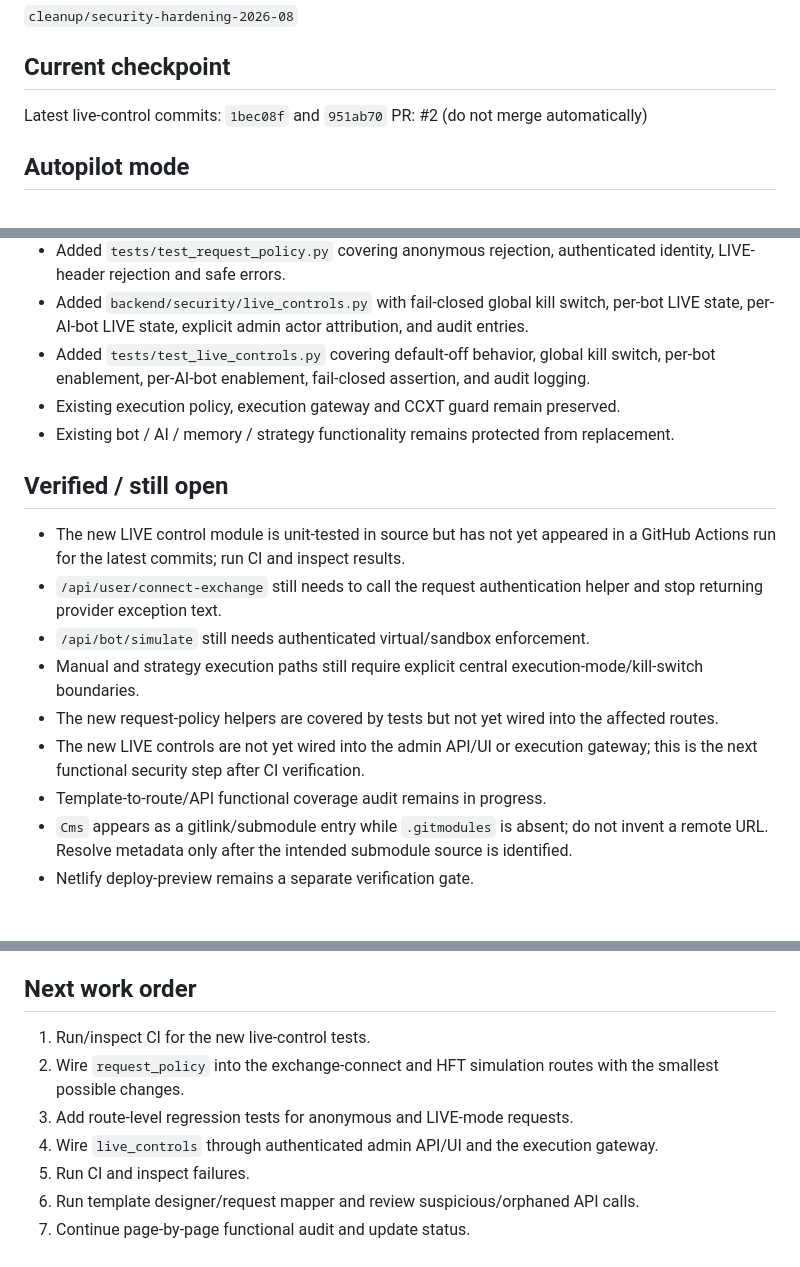
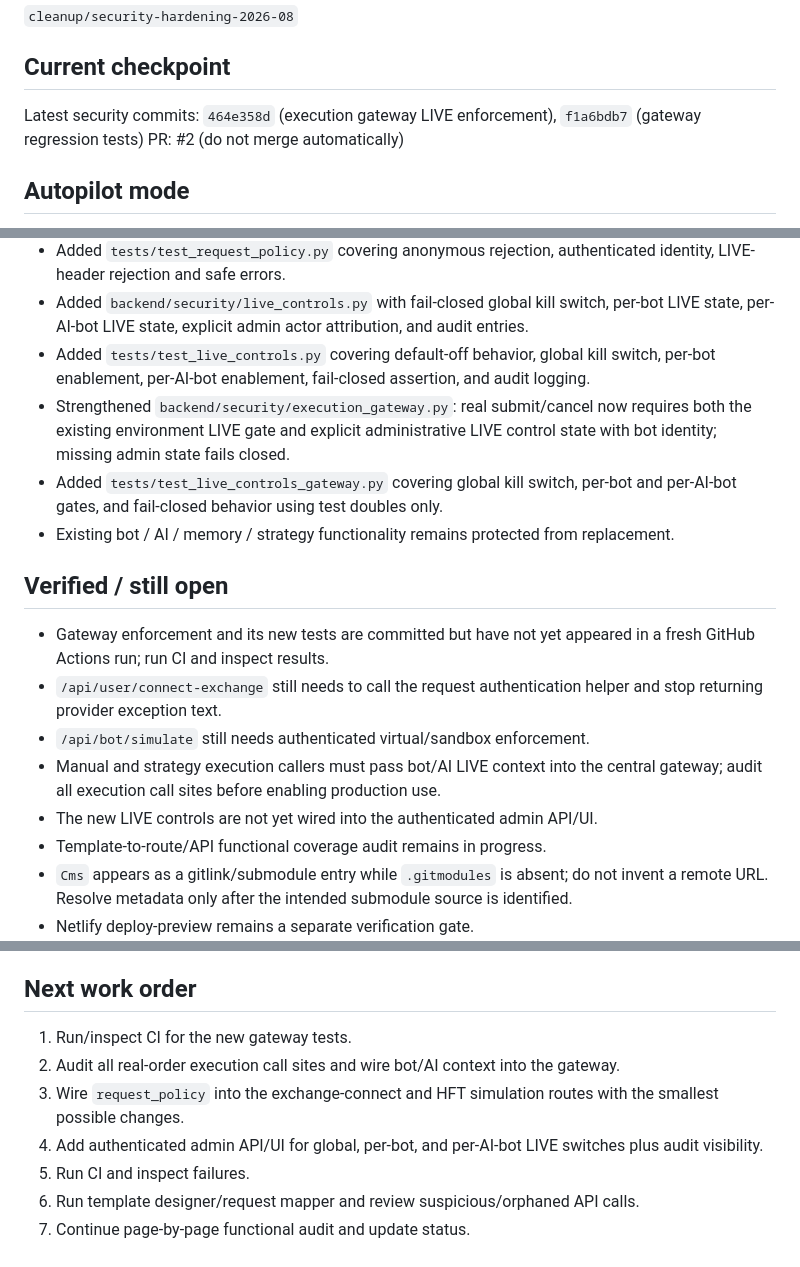
Before and after one commit to bosszeka40-pixel/Cms-my, a Markdown page: AUTOPILOT_STATUS.md, 3 parts joined by grey strips. Rendered like a GitHub page; blank space fills up the shorter version.

Commit message:
docs: record execution gateway LIVE enforcement checkpoint

```diff
--- a/AUTOPILOT_STATUS.md
+++ b/AUTOPILOT_STATUS.md
@@ -8,7 +8,7 @@ Updated: 2026-08-17
 
 ## Current checkpoint
 
-Latest live-control commits: `1bec08f` and `951ab70`
+Latest security commits: `464e358d` (execution gateway LIVE enforcement), `f1a6bdb7` (gateway regression tests)
 PR: #2 (do not merge automatically)
 
 ## Autopilot mode
@@ -24,17 +24,17 @@ Continuous safe execution: after each meaningful checkpoint, continue with the n
 - Added `tests/test_request_policy.py` covering anonymous rejection, authenticated identity, LIVE-header rejection and safe errors.
 - Added `backend/security/live_controls.py` with fail-closed global kill switch, per-bot LIVE state, per-AI-bot LIVE state, explicit admin actor attribution, and audit entries.
 - Added `tests/test_live_controls.py` covering default-off behavior, global kill switch, per-bot enablement, per-AI-bot enablement, fail-closed assertion, and audit logging.
-- Existing execution policy, execution gateway and CCXT guard remain preserved.
+- Strengthened `backend/security/execution_gateway.py`: real submit/cancel now requires both the existing environment LIVE gate and explicit administrative LIVE control state with bot identity; missing admin state fails closed.
+- Added `tests/test_live_controls_gateway.py` covering global kill switch, per-bot and per-AI-bot gates, and fail-closed behavior using test doubles only.
 - Existing bot / AI / memory / strategy functionality remains protected from replacement.
 
 ## Verified / still open
 
-- The new LIVE control module is unit-tested in source but has not yet appeared in a GitHub Actions run for the latest commits; run CI and inspect results.
+- Gateway enforcement and its new tests are committed but have not yet appeared in a fresh GitHub Actions run; run CI and inspect results.
 - `/api/user/connect-exchange` still needs to call the request authentication helper and stop returning provider exception text.
 - `/api/bot/simulate` still needs authenticated virtual/sandbox enforcement.
-- Manual and strategy execution paths still require explicit central execution-mode/kill-switch boundaries.
-- The new request-policy helpers are covered by tests but not yet wired into the affected routes.
-- The new LIVE controls are not yet wired into the admin API/UI or execution gateway; this is the next functional security step after CI verification.
+- Manual and strategy execution callers must pass bot/AI LIVE context into the central gateway; audit all execution call sites before enabling production use.
+- The new LIVE controls are not yet wired into the authenticated admin API/UI.
 - Template-to-route/API functional coverage audit remains in progress.
 - `Cms` appears as a gitlink/submodule entry while `.gitmodules` is absent; do not invent a remote URL. Resolve metadata only after the intended submodule source is identified.
 - Netlify deploy-preview remains a separate verification gate.
@@ -50,10 +50,10 @@ Continuous safe execution: after each meaningful checkpoint, continue with the n
 
 ## Next work order
 
-1. Run/inspect CI for the new live-control tests.
-2. Wire `request_policy` into the exchange-connect and HFT simulation routes with the smallest possible changes.
-3. Add route-level regression tests for anonymous and LIVE-mode requests.
-4. Wire `live_controls` through authenticated admin API/UI and the execution gateway.
+1. Run/inspect CI for the new gateway tests.
+2. Audit all real-order execution call sites and wire bot/AI context into the gateway.
+3. Wire `request_policy` into the exchange-connect and HFT simulation routes with the smallest possible changes.
+4. Add authenticated admin API/UI for global, per-bot, and per-AI-bot LIVE switches plus audit visibility.
 5. Run CI and inspect failures.
 6. Run template designer/request mapper and review suspicious/orphaned API calls.
 7. Continue page-by-page functional audit and update status.
```
